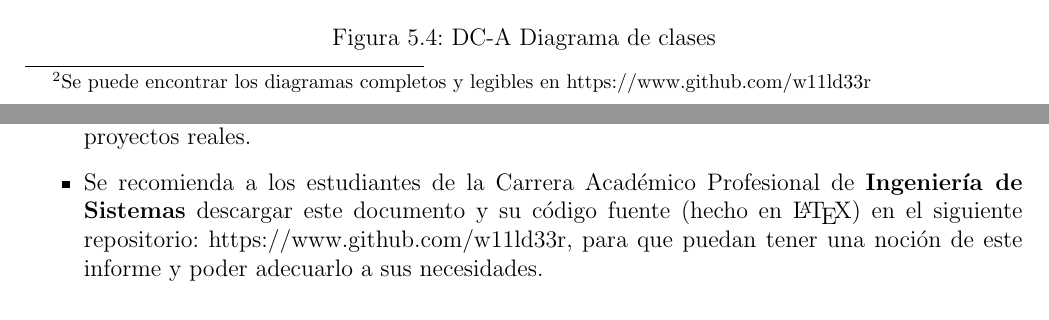
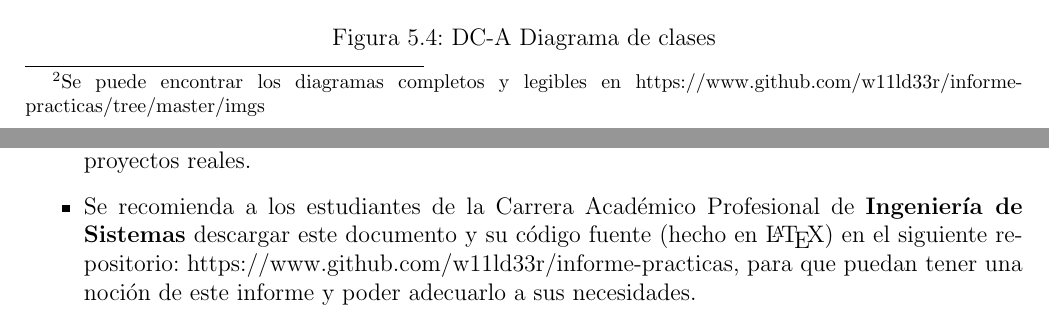
Before and after one commit to vdoble-dev/informe-practicas, a LaTeX book (src/index.tex, which reads src/modulos/conclusiones-recomendaciones.tex, src/modulos/descripcion-proyecto-realizado.tex): two parts of pages 16 and 24 of 35, joined at a grey line, cut so that both start at the same text. Compiled offline with pdfLaTeX; an older LaTeX class or package is replaced by its successor.

Commit message:
modificado urls a repositorio

```diff
--- a/src/modulos/conclusiones-recomendaciones.tex
+++ b/src/modulos/conclusiones-recomendaciones.tex
@@ -35,6 +35,6 @@
 		  \item {Se recomienda a los estudiantes de la Carrera Académico Profesional de {\bf Ingeniería
 		  de Sistemas} descargar este documento y su código fuente (hecho en {\LaTeX})
 		  en el siguiente repositorio:
-		  \href{https://www.github.com/w11ld33r}{https://www.github.com/w11ld33r}, para que puedan tener una noción de este informe y poder adecuarlo a sus necesidades.}
+		  \href{https://www.github.com/w11ld33r/informe-practicas}{https://www.github.com/w11ld33r/informe-practicas}, para que puedan tener una noción de este informe y poder adecuarlo a sus necesidades.}
 
 		\end{itemize}
--- a/src/modulos/descripcion-proyecto-realizado.tex
+++ b/src/modulos/descripcion-proyecto-realizado.tex
@@ -60,7 +60,8 @@
 	\section{Diseño del Sistema}
 		A continuación se muestra parte del diagrama de clases y el diagrama de
 		procesos (BPM):\footnote{Se puede encontrar los diagramas completos y legibles
-		en \href{https://www.github.com/w11ld33r}{https://www.github.com/w11ld33r}}
+		en
+		\href{https://www.github.com/w11ld33r/informe-practicas/tree/master/imgs}{https://www.github.com/w11ld33r/informe-practicas/tree/master/imgs}}
 
 		\begin{figure}[H]
 		    \centering
```
Also changed, not shown: 2 other files.
